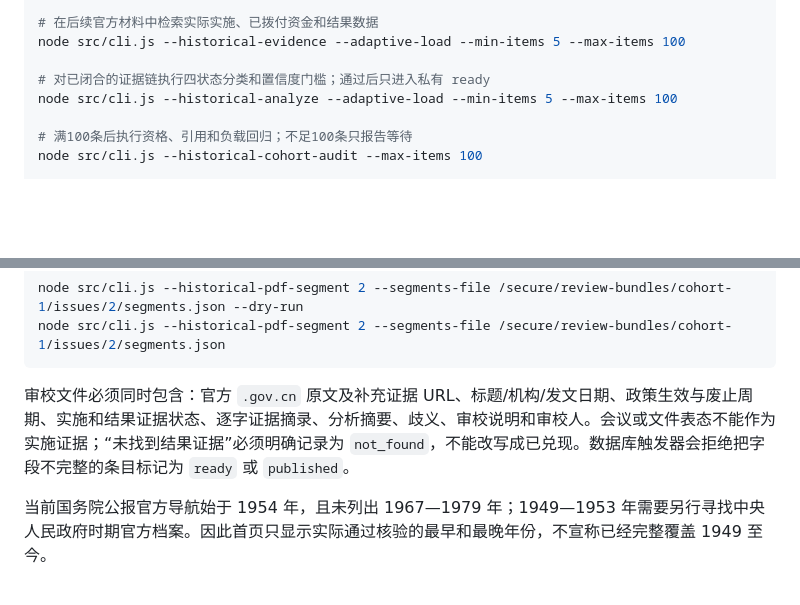
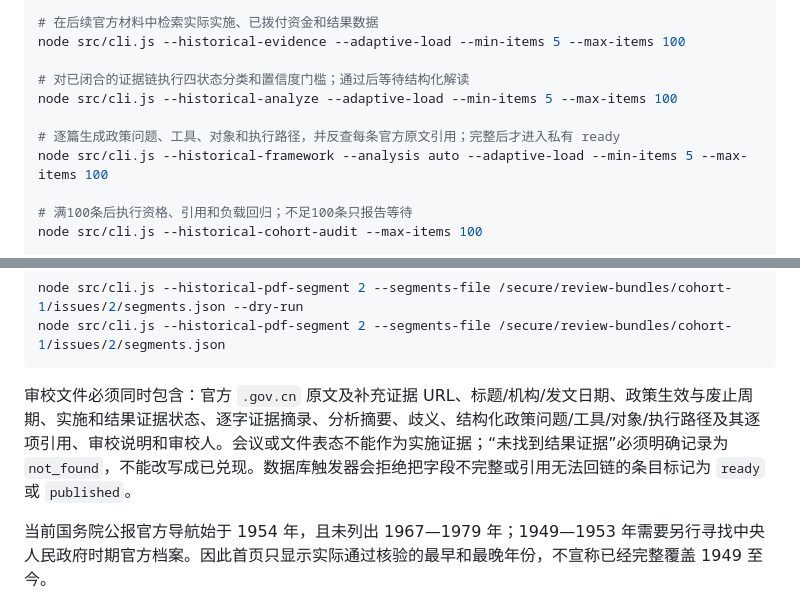
Before and after one commit to zgou93777-cmyk/News, a Markdown page: collector/README.md, 2 parts joined by grey strips. GitHub-like rendering; blank space fills up the shorter version.

Commit message:
docs: document cited historical framework queue

````diff
--- a/collector/README.md
+++ b/collector/README.md
@@ -64,8 +64,11 @@ node src/cli.js --historical-verify --adaptive-load --min-items 5 --max-items 10
 # 在后续官方材料中检索实际实施、已拨付资金和结果数据
 node src/cli.js --historical-evidence --adaptive-load --min-items 5 --max-items 100
 
-# 对已闭合的证据链执行四状态分类和置信度门槛；通过后只进入私有 ready
+# 对已闭合的证据链执行四状态分类和置信度门槛；通过后等待结构化解读
 node src/cli.js --historical-analyze --adaptive-load --min-items 5 --max-items 100
+
+# 逐篇生成政策问题、工具、对象和执行路径，并反查每条官方原文引用；完整后才进入私有 ready
+node src/cli.js --historical-framework --analysis auto --adaptive-load --min-items 5 --max-items 100
 
 # 满100条后执行资格、引用和负载回归；不足100条只报告等待
 node src/cli.js --historical-cohort-audit --max-items 100
@@ -105,7 +108,7 @@ node src/cli.js --historical-pdf-segment 2 --segments-file /secure/review-bundle
 node src/cli.js --historical-pdf-segment 2 --segments-file /secure/review-bundles/cohort-1/issues/2/segments.json
 ```
 
-审校文件必须同时包含：官方 `.gov.cn` 原文及补充证据 URL、标题/机构/发文日期、政策生效与废止周期、实施和结果证据状态、逐字证据摘录、分析摘要、歧义、审校说明和审校人。会议或文件表态不能作为实施证据；“未找到结果证据”必须明确记录为 `not_found`，不能改写成已兑现。数据库触发器会拒绝把字段不完整的条目标记为 `ready` 或 `published`。
+审校文件必须同时包含：官方 `.gov.cn` 原文及补充证据 URL、标题/机构/发文日期、政策生效与废止周期、实施和结果证据状态、逐字证据摘录、分析摘要、歧义、结构化政策问题/工具/对象/执行路径及其逐项引用、审校说明和审校人。会议或文件表态不能作为实施证据；“未找到结果证据”必须明确记录为 `not_found`，不能改写成已兑现。数据库触发器会拒绝把字段不完整或引用无法回链的条目标记为 `ready` 或 `published`。
 
 当前国务院公报官方导航始于 1954 年，且未列出 1967—1979 年；1949—1953 年需要另行寻找中央人民政府时期官方档案。因此首页只显示实际通过核验的最早和最晚年份，不宣称已经完整覆盖 1949 至今。
 
````
